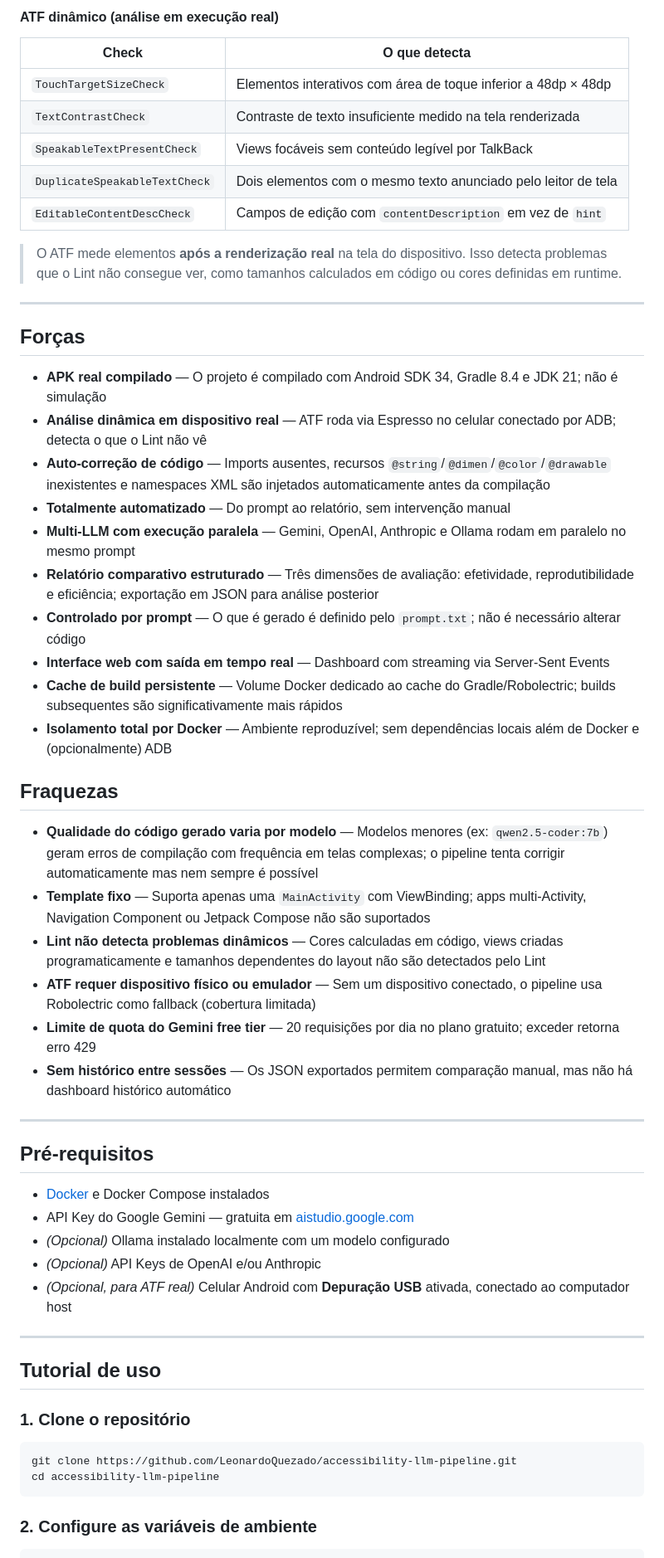
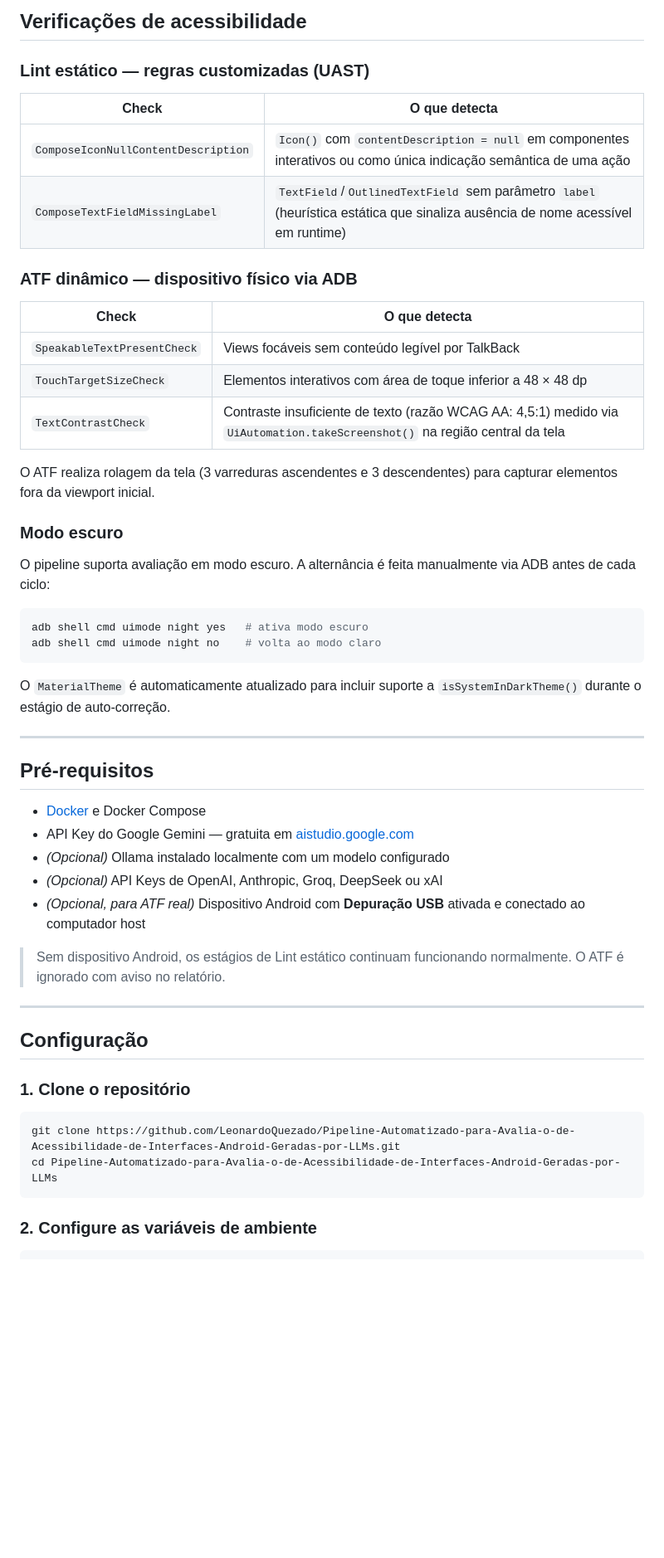
Before and after one commit to LeonardoQuezado/Pipeline-Automatizado-para-Avalia-o-de-Acessibilidade-de-Interfaces-Android-Geradas-por-LLMs, a Markdown page: README.md, the part around one of its changes. Shown at 83% size. GitHub-like rendering; blank space fills up the shorter version.

````diff
--- a/README.md
+++ b/README.md
@@ -59,59 +60,59 @@ Gemini e Ollama funcionam sem custo. OpenAI e Anthropic são opcionais e ativado
 
-#### ATF dinâmico (análise em execução real)
+## Verificações de acessibilidade
+
+### Lint estático — regras customizadas (UAST)
 
 | Check | O que detecta |
 |-------|---------------|
-| `TouchTargetSizeCheck` | Elementos interativos com área de toque inferior a 48dp × 48dp |
-| `TextContrastCheck` | Contraste de texto insuficiente medido na tela renderizada |
+| `ComposeIconNullContentDescription` | `Icon()` com `contentDescription = null` em componentes interativos ou como única indicação semântica de uma ação |
+| `ComposeTextFieldMissingLabel` | `TextField`/`OutlinedTextField` sem parâmetro `label` (heurística estática que sinaliza ausência de nome acessível em runtime) |
+
+### ATF dinâmico — dispositivo físico via ADB
+
+| Check | O que detecta |
+|-------|---------------|
 | `SpeakableTextPresentCheck` | Views focáveis sem conteúdo legível por TalkBack |
-| `DuplicateSpeakableTextCheck` | Dois elementos com o mesmo texto anunciado pelo leitor de tela |
-| `EditableContentDescCheck` | Campos de edição com `contentDescription` em vez de `hint` |
+| `TouchTargetSizeCheck` | Elementos interativos com área de toque inferior a 48 × 48 dp |
+| `TextContrastCheck` | Contraste insuficiente de texto (razão WCAG AA: 4,5:1) medido via `UiAutomation.takeScreenshot()` na região central da tela |
 
-> O ATF mede elementos **após a renderização real** na tela do dispositivo. Isso detecta problemas que o Lint não consegue ver, como tamanhos calculados em código ou cores definidas em runtime.
+O ATF realiza rolagem da tela (3 varreduras ascendentes e 3 descendentes) para
+capturar elementos fora da viewport inicial.
 
----
+### Modo escuro
 
-## Forças
+O pipeline suporta avaliação em modo escuro. A alternância é feita manualmente
+via ADB antes de cada ciclo:
 
-- **APK real compilado** — O projeto é compilado com Android SDK 34, Gradle 8.4 e JDK 21; não é simulação
-- **Análise dinâmica em dispositivo real** — ATF roda via Espresso no celular conectado por ADB; detecta o que o Lint não vê
-- **Auto-correção de código** — Imports ausentes, recursos `@string`/`@dimen`/`@color`/`@drawable` inexistentes e namespaces XML são injetados automaticamente antes da compilação
-- **Totalmente automatizado** — Do prompt ao relatório, sem intervenção manual
-- **Multi-LLM com execução paralela** — Gemini, OpenAI, Anthropic e Ollama rodam em paralelo no mesmo prompt
-- **Relatório comparativo estruturado** — Três dimensões de avaliação: efetividade, reprodutibilidade e eficiência; exportação em JSON para análise posterior
-- **Controlado por prompt** — O que é gerado é definido pelo `prompt.txt`; não é necessário alterar código
-- **Interface web com saída em tempo real** — Dashboard com streaming via Server-Sent Events
-- **Cache de build persistente** — Volume Docker dedicado ao cache do Gradle/Robolectric; builds subsequentes são significativamente mais rápidos
-- **Isolamento total por Docker** — Ambiente reproduzível; sem dependências locais além de Docker e (opcionalmente) ADB
+```bash
+adb shell cmd uimode night yes   # ativa modo escuro
+adb shell cmd uimode night no    # volta ao modo claro
+```
 
-## Fraquezas
-
-- **Qualidade do código gerado varia por modelo** — Modelos menores (ex: `qwen2.5-coder:7b`) geram erros de compilação com frequência em telas complexas; o pipeline tenta corrigir automaticamente mas nem sempre é possível
-- **Template fixo** — Suporta apenas uma `MainActivity` com ViewBinding; apps multi-Activity, Navigation Component ou Jetpack Compose não são suportados
-- **Lint não detecta problemas dinâmicos** — Cores calculadas em código, views criadas programaticamente e tamanhos dependentes do layout não são detectados pelo Lint
-- **ATF requer dispositivo físico ou emulador** — Sem um dispositivo conectado, o pipeline usa Robolectric como fallback (cobertura limitada)
-- **Limite de quota do Gemini free tier** — 20 requisições por dia no plano gratuito; exceder retorna erro 429
-- **Sem histórico entre sessões** — Os JSON exportados permitem comparação manual, mas não há dashboard histórico automático
+O `MaterialTheme` é automaticamente atualizado para incluir suporte a
+`isSystemInDarkTheme()` durante o estágio de auto-correção.
 
 ---
 
 ## Pré-requisitos
 
-- [Docker](https://www.docker.com/) e Docker Compose instalados
+- [Docker](https://www.docker.com/) e Docker Compose
 - API Key do Google Gemini — gratuita em [aistudio.google.com](https://aistudio.google.com)
 - *(Opcional)* Ollama instalado localmente com um modelo configurado
-- *(Opcional)* API Keys de OpenAI e/ou Anthropic
-- *(Opcional, para ATF real)* Celular Android com **Depuração USB** ativada, conectado ao computador host
+- *(Opcional)* API Keys de OpenAI, Anthropic, Groq, DeepSeek ou xAI
+- *(Opcional, para ATF real)* Dispositivo Android com **Depuração USB** ativada e conectado ao computador host
+
+> Sem dispositivo Android, os estágios de Lint estático continuam funcionando
+> normalmente. O ATF é ignorado com aviso no relatório.
 
 ---
 
-## Tutorial de uso
+## Configuração
 
 ### 1. Clone o repositório
 
 ```bash
-git clone https://github.com/LeonardoQuezado/accessibility-llm-pipeline.git
-cd accessibility-llm-pipeline
+git clone https://github.com/LeonardoQuezado/Pipeline-Automatizado-para-Avalia-o-de-Acessibilidade-de-Interfaces-Android-Geradas-por-LLMs.git
+cd Pipeline-Automatizado-para-Avalia-o-de-Acessibilidade-de-Interfaces-Android-Geradas-por-LLMs
 ```
 
 ### 2. Configure as variáveis de ambiente
````
Also changed, not shown: other parts of README.md (+77 -100 lines).
